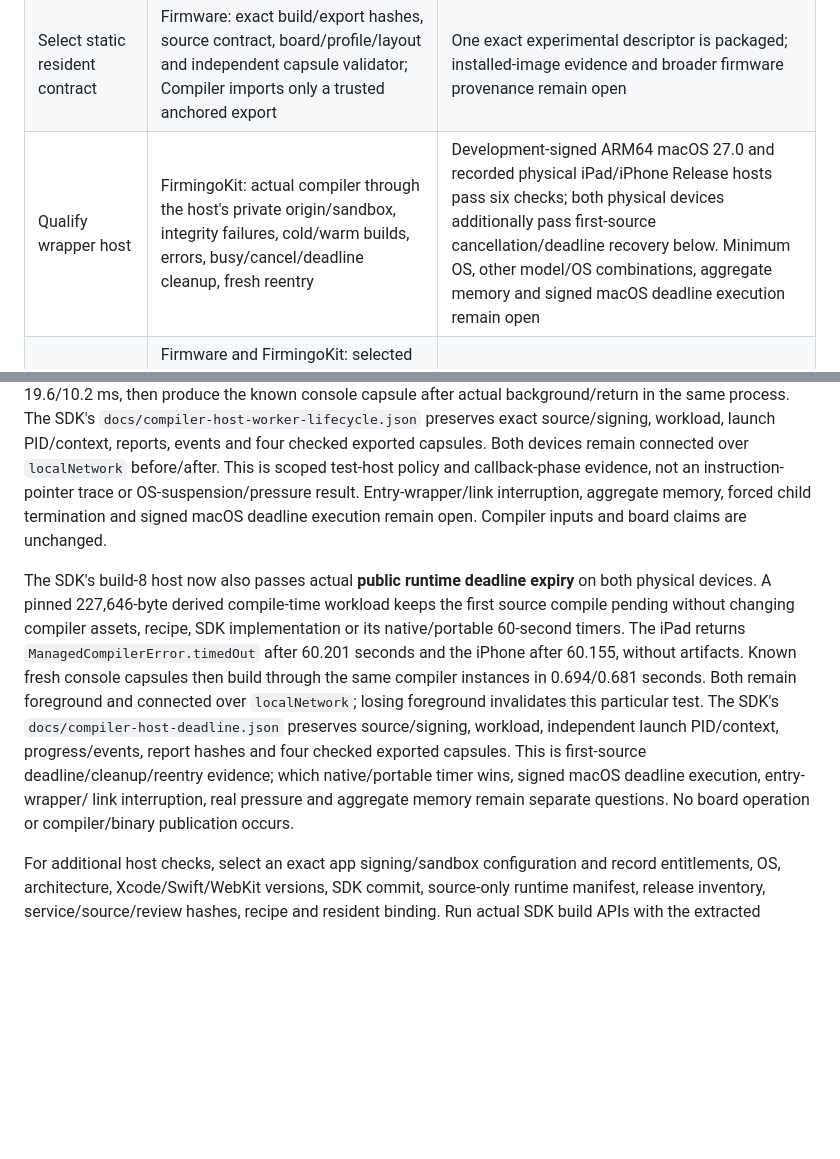
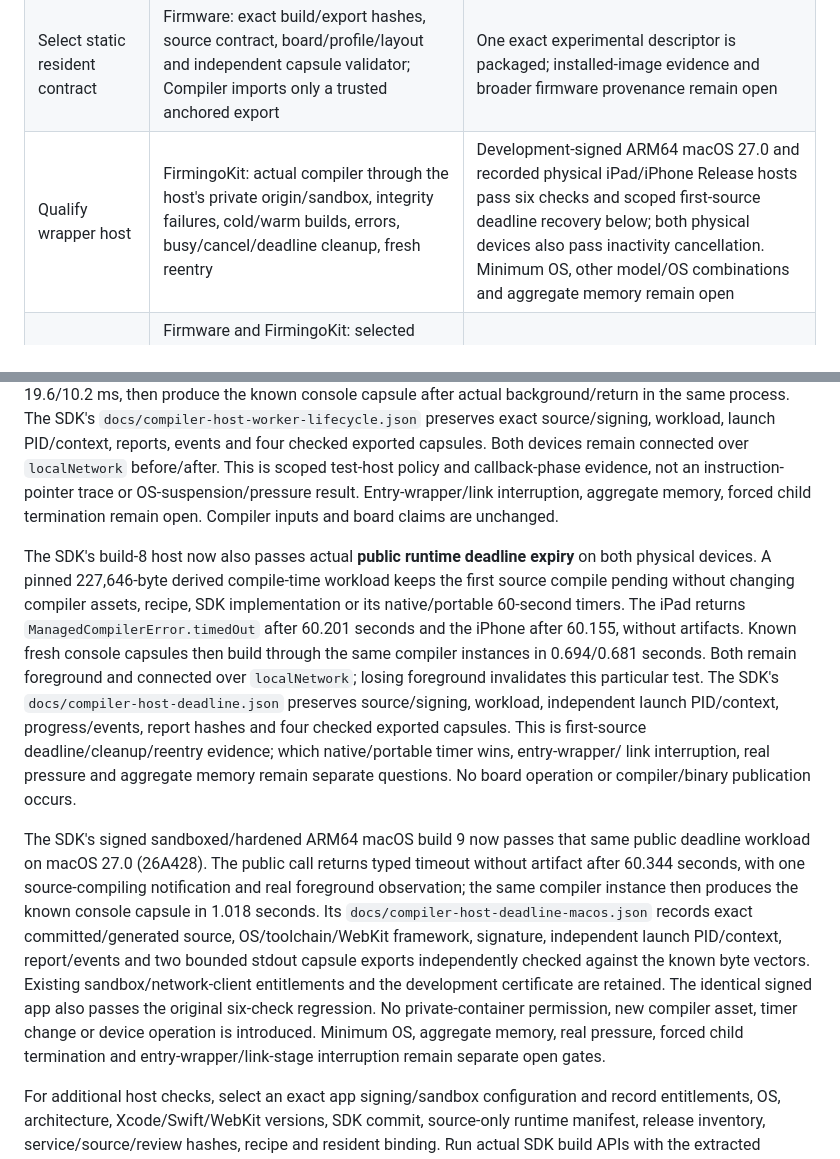
Before and after one commit to AlexGivens/Firmingo-Compiler, a Markdown page: docs/release-qualification.md, 2 parts joined by grey strips. Drawn GitHub-style; blank space fills up the shorter version.

Commit message:
Record signed macOS wrapper deadline qualification

```diff
--- a/docs/release-qualification.md
+++ b/docs/release-qualification.md
@@ -12,7 +12,7 @@ records provisioning separately.
 | --- | --- | --- |
 | Provision exact compiler | Compiler: deterministic transport, independent inventory anchor, all source/notices, fresh extraction and actual wrapper compile | Local transport; no hosted binary release or automatic downloader |
 | Select static resident contract | Firmware: exact build/export hashes, source contract, board/profile/layout and independent capsule validator; Compiler imports only a trusted anchored export | One exact experimental descriptor is packaged; installed-image evidence and broader firmware provenance remain open |
-| Qualify wrapper host | FirmingoKit: actual compiler through the host's private origin/sandbox, integrity failures, cold/warm builds, errors, busy/cancel/deadline cleanup, fresh reentry | Development-signed ARM64 macOS 27.0 and recorded physical iPad/iPhone Release hosts pass six checks; both physical devices additionally pass first-source cancellation/deadline recovery below. Minimum OS, other model/OS combinations, aggregate memory and signed macOS deadline execution remain open |
+| Qualify wrapper host | FirmingoKit: actual compiler through the host's private origin/sandbox, integrity failures, cold/warm builds, errors, busy/cancel/deadline cleanup, fresh reentry | Development-signed ARM64 macOS 27.0 and recorded physical iPad/iPhone Release hosts pass six checks and scoped first-source deadline recovery below; both physical devices also pass inactivity cancellation. Minimum OS, other model/OS combinations and aggregate memory remain open |
 | Qualify device deployment | Firmware and FirmingoKit: selected recoverable board, exact installed resident evidence, capability recheck, two actual sketches, upload reconciliation, startup and measured bytes/GPIO | No device operation or hardware qualification from compiler tests |
 
 The first signed macOS host check now passes with an exact prepared SDK, Apple
@@ -85,7 +85,7 @@ workload, launch PID/context, reports, events and four checked exported capsules
 Both devices remain connected over `localNetwork` before/after. This is scoped
 test-host policy and callback-phase evidence, not an instruction-pointer trace or
 OS-suspension/pressure result. Entry-wrapper/link interruption, aggregate memory,
-forced child termination and signed macOS deadline execution remain open. Compiler inputs and
+forced child termination remain open. Compiler inputs and
 board claims are unchanged.
 
 The SDK's build-8 host now also passes actual **public runtime deadline expiry**
@@ -99,9 +99,24 @@ over `localNetwork`; losing foreground invalidates this particular test.
 The SDK's `docs/compiler-host-deadline.json` preserves source/signing, workload,
 independent launch PID/context, progress/events, report hashes and four checked
 exported capsules. This is first-source deadline/cleanup/reentry evidence;
-which native/portable timer wins, signed macOS deadline execution, entry-wrapper/
+which native/portable timer wins, entry-wrapper/
 link interruption, real pressure and aggregate memory remain separate questions.
 No board operation or compiler/binary publication occurs.
+
+The SDK's signed sandboxed/hardened ARM64 macOS build 9 now passes that same
+public deadline workload on macOS 27.0 (26A428). The public call returns typed
+timeout without artifact after 60.344 seconds, with one source-compiling
+notification and real foreground observation; the same compiler instance then
+produces the known console capsule in 1.018 seconds. Its
+`docs/compiler-host-deadline-macos.json` records exact committed/generated source,
+OS/toolchain/WebKit framework, signature, independent launch PID/context,
+report/events and two bounded stdout capsule exports independently checked
+against the known byte vectors. Existing sandbox/network-client entitlements and
+the development certificate are retained. The identical signed app also passes
+the original six-check regression. No private-container permission, new compiler
+asset, timer change or device operation is introduced. Minimum OS, aggregate
+memory, real pressure, forced child termination and entry-wrapper/link-stage
+interruption remain separate open gates.
 
 For additional host checks, select an exact app signing/sandbox configuration
 and record entitlements, OS, architecture, Xcode/Swift/WebKit versions, SDK commit,
```
Also changed, not shown: AGENTS.md (+12 -4 lines), TODO.md (+2 -1 lines).
